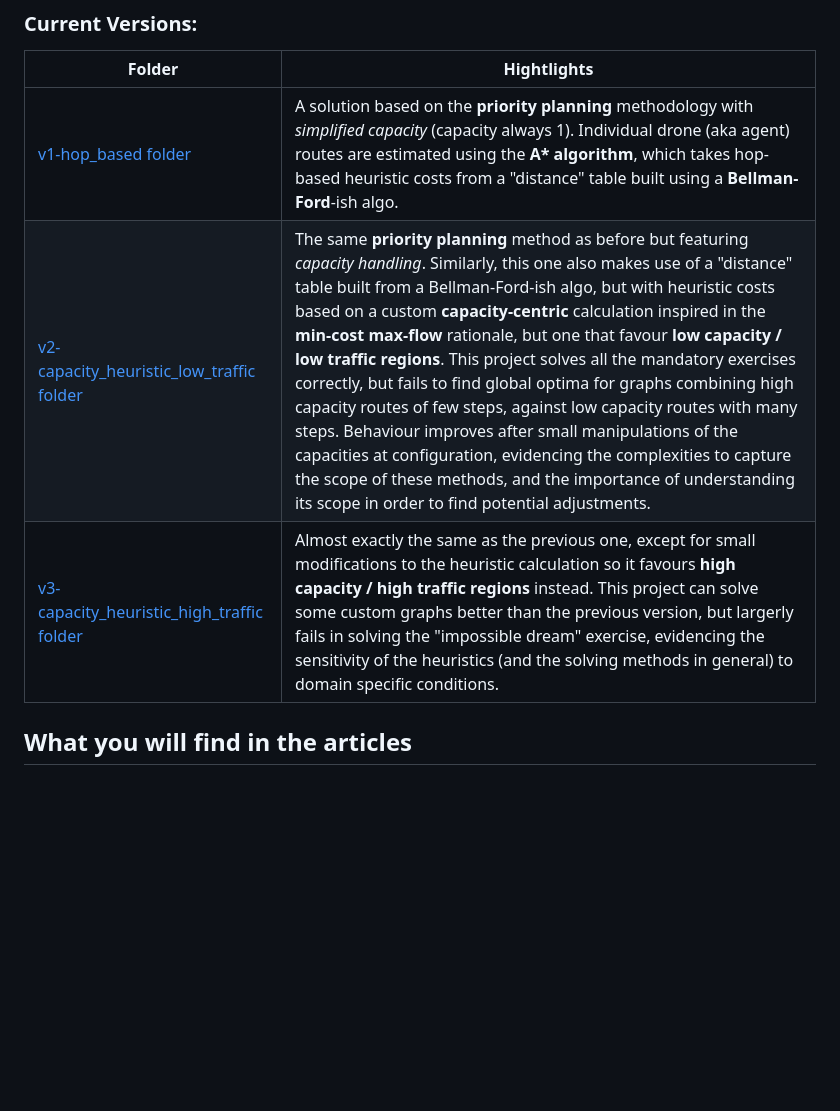
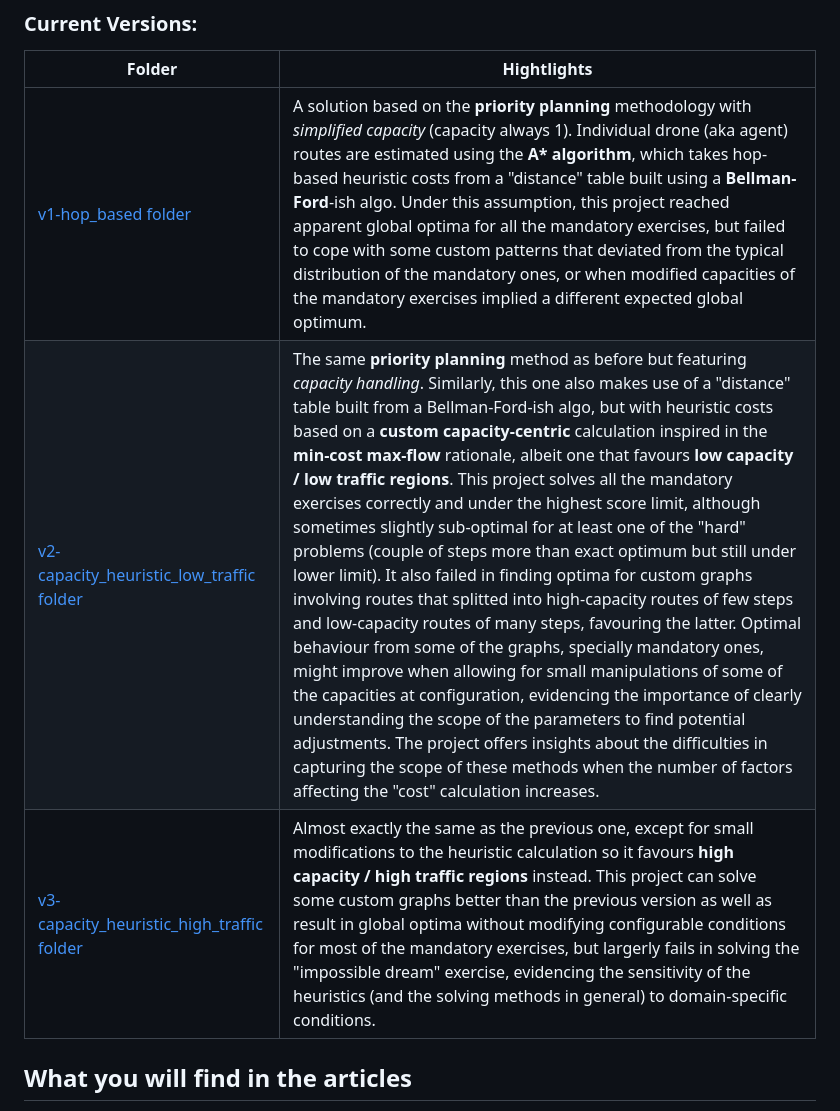
Before and after one commit to evaristoc/fly-in-school-42, a Markdown page: README.md, the part around the change. GitHub-like rendering; blank space fills up the shorter version.

Commit message:
v3-capacity_heuristic_high_traffic

```diff
--- a/README.md
+++ b/README.md
@@ -30,9 +30,9 @@ When not able to make my own version, I will rather discuss the project in a ded
 
 |Folder|Hightlights|
 |------|-----------|
-|[v1-hop_based folder](./v1-hop_based)|A solution based on the **priority planning** methodology with _simplified capacity_ (capacity always 1). Individual drone (aka agent) routes are estimated using the **A\* algorithm**, which takes hop-based heuristic costs from a "distance" table built using a **Bellman-Ford**-ish algo.|
-|[v2-capacity_heuristic_low_traffic folder](./v2-capacity_heuristic_low_traffic)|The same **priority planning** method as before but featuring _capacity handling_. Similarly, this one also makes use of a "distance" table built from a Bellman-Ford-ish algo, but with heuristic costs based on a custom **capacity-centric** calculation inspired in the **min-cost max-flow** rationale, but one that favour **low capacity / low traffic regions**. This project solves all the mandatory exercises correctly, but fails to find global optima for graphs combining high capacity routes of few steps, against low capacity routes with many steps. Behaviour improves after small manipulations of the capacities at configuration, evidencing the complexities to capture the scope of these methods, and the importance of understanding its scope in order to find potential adjustments.|
-|[v3-capacity_heuristic_high_traffic folder](./v3-capacity_heuristic_high_traffic)|Almost exactly the same as the previous one, except for small modifications to the heuristic calculation so it favours **high capacity / high traffic regions** instead. This project can solve some custom graphs better than the previous version, but largerly fails in solving the "impossible dream" exercise, evidencing the sensitivity of the heuristics (and the solving methods in general) to domain specific conditions.|
+|[v1-hop_based folder](./v1-hop_based)|A solution based on the **priority planning** methodology with _simplified capacity_ (capacity always 1). Individual drone (aka agent) routes are estimated using the **A\* algorithm**, which takes hop-based heuristic costs from a "distance" table built using a **Bellman-Ford**-ish algo. Under this assumption, this project reached apparent global optima for all the mandatory exercises, but failed to cope with some custom patterns that deviated from the typical distribution of the mandatory ones, or when modified capacities of the mandatory exercises implied a different expected global optimum.|
+|[v2-capacity_heuristic_low_traffic folder](./v2-capacity_heuristic_low_traffic)|The same **priority planning** method as before but featuring _capacity handling_. Similarly, this one also makes use of a "distance" table built from a Bellman-Ford-ish algo, but with heuristic costs based on a **custom capacity-centric** calculation inspired in the **min-cost max-flow** rationale, albeit one that favours **low capacity / low traffic regions**. This project solves all the mandatory exercises correctly and under the highest score limit, although sometimes slightly sub-optimal for at least one of the "hard" problems (couple of steps more than exact optimum but still under lower limit). It also failed in finding optima for custom graphs involving routes that splitted into high-capacity routes of few steps and low-capacity routes of many steps, favouring the latter. Optimal behaviour from some of the graphs, specially mandatory ones, might improve when allowing for small manipulations of some of the capacities at configuration, evidencing the importance of clearly understanding the scope of the parameters to find potential adjustments. The project offers insights about the difficulties in capturing the scope of these methods when the number of factors affecting the "cost" calculation increases.|
+|[v3-capacity_heuristic_high_traffic folder](./v3-capacity_heuristic_high_traffic)|Almost exactly the same as the previous one, except for small modifications to the heuristic calculation so it favours **high capacity / high traffic regions** instead. This project can solve some custom graphs better than the previous version as well as result in global optima without modifying configurable conditions for most of the mandatory exercises, but largerly fails in solving the "impossible dream" exercise, evidencing the sensitivity of the heuristics (and the solving methods in general) to domain-specific conditions.|
 
 
 ## What you will find in the articles
```
